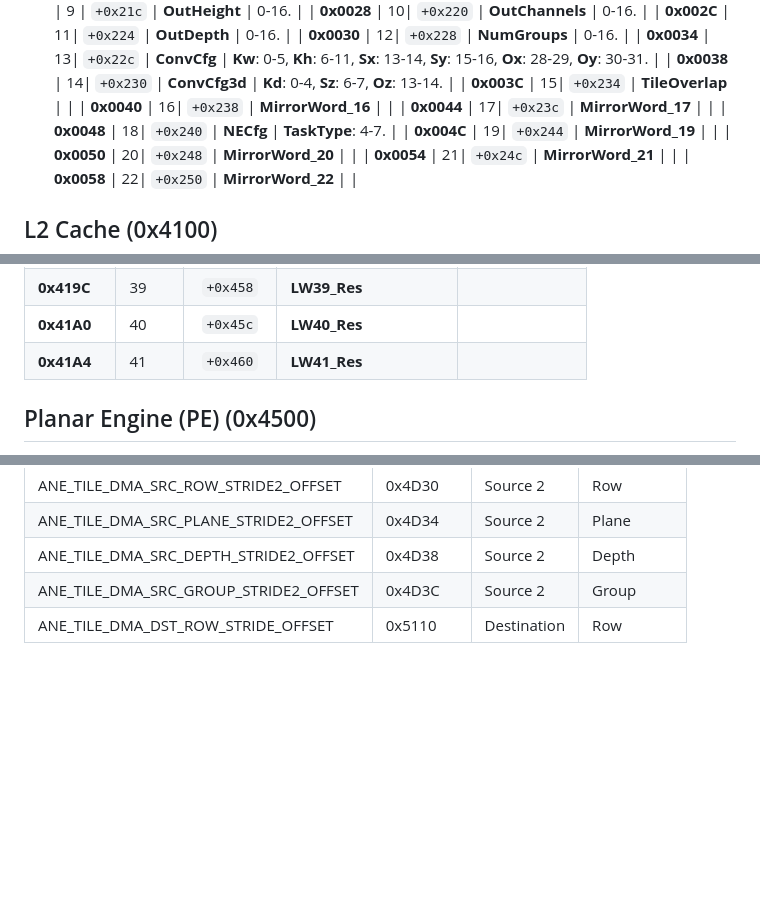
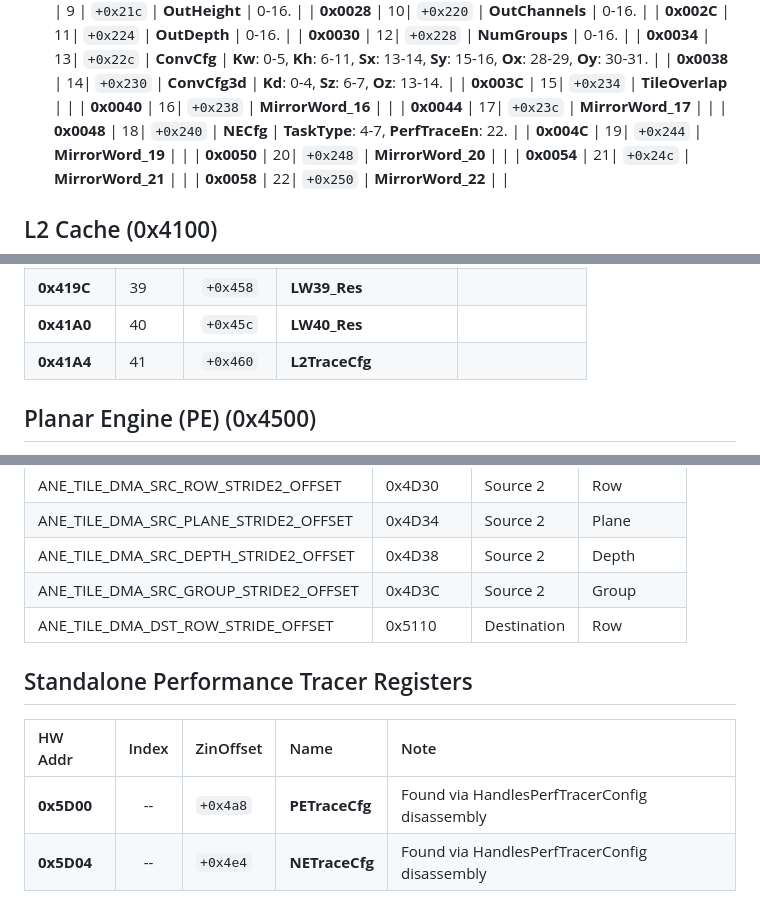
Before and after one commit to freedomtan/coreml_to_ane_hwx, a Markdown page: hwx_dump/h17_register_map.md, 3 parts joined by grey strips. Drawn GitHub-style; blank space fills up the shorter version.

Commit message:
Annotate ANE performance tracer registers for H17 and H18

```diff
--- a/hwx_dump/h17_register_map.md
+++ b/hwx_dump/h17_register_map.md
@@ -37,7 +37,7 @@ Exhaustive row-by-row mapping for H17 (A18).
 | **0x003C** | 15| `+0x234` | **TileOverlap** | |
 | **0x0040** | 16| `+0x238` | **MirrorWord_16** | |
 | **0x0044** | 17| `+0x23c` | **MirrorWord_17** | |
-| **0x0048** | 18| `+0x240` | **NECfg** | **TaskType**: 4-7. |
+| **0x0048** | 18| `+0x240` | **NECfg** | **TaskType**: 4-7, **PerfTraceEn**: 22. |
 | **0x004C** | 19| `+0x244` | **MirrorWord_19** | |
 | **0x0050** | 20| `+0x248` | **MirrorWord_20** | |
 | **0x0054** | 21| `+0x24c` | **MirrorWord_21** | |
@@ -89,7 +89,7 @@ Exhaustive row-by-row mapping for H17 (A18).
 | **0x4198** | 38 | `+0x454` | **LW38_Res** | |
 | **0x419C** | 39 | `+0x458` | **LW39_Res** | |
 | **0x41A0** | 40 | `+0x45c` | **LW40_Res** | |
-| **0x41A4** | 41 | `+0x460` | **LW41_Res** | |
+| **0x41A4** | 41 | `+0x460` | **L2TraceCfg** | |
 
 
 ## Planar Engine (PE) (0x4500)
@@ -386,3 +386,9 @@ The compiler maintains a set of statically defined traits for the H17 architectu
 | ANE_TILE_DMA_SRC_DEPTH_STRIDE2_OFFSET | 0x4D38 | Source 2 | Depth |
 | ANE_TILE_DMA_SRC_GROUP_STRIDE2_OFFSET | 0x4D3C | Source 2 | Group |
 | ANE_TILE_DMA_DST_ROW_STRIDE_OFFSET | 0x5110 | Destination | Row |
+
+## Standalone Performance Tracer Registers
+| HW Addr | Index | ZinOffset | Name | Note |
+| :--- | :---: | :--- | :--- | :--- |
+| **0x5D00** | -- | `+0x4a8` | **PETraceCfg** | Found via HandlesPerfTracerConfig disassembly |
+| **0x5D04** | -- | `+0x4e4` | **NETraceCfg** | Found via HandlesPerfTracerConfig disassembly |
```
Also changed, not shown: other parts of hwx_dump/h17_register_map.md (+1 -1 lines), hwx_dump/h18_register_map.md (+63 -41 lines).
